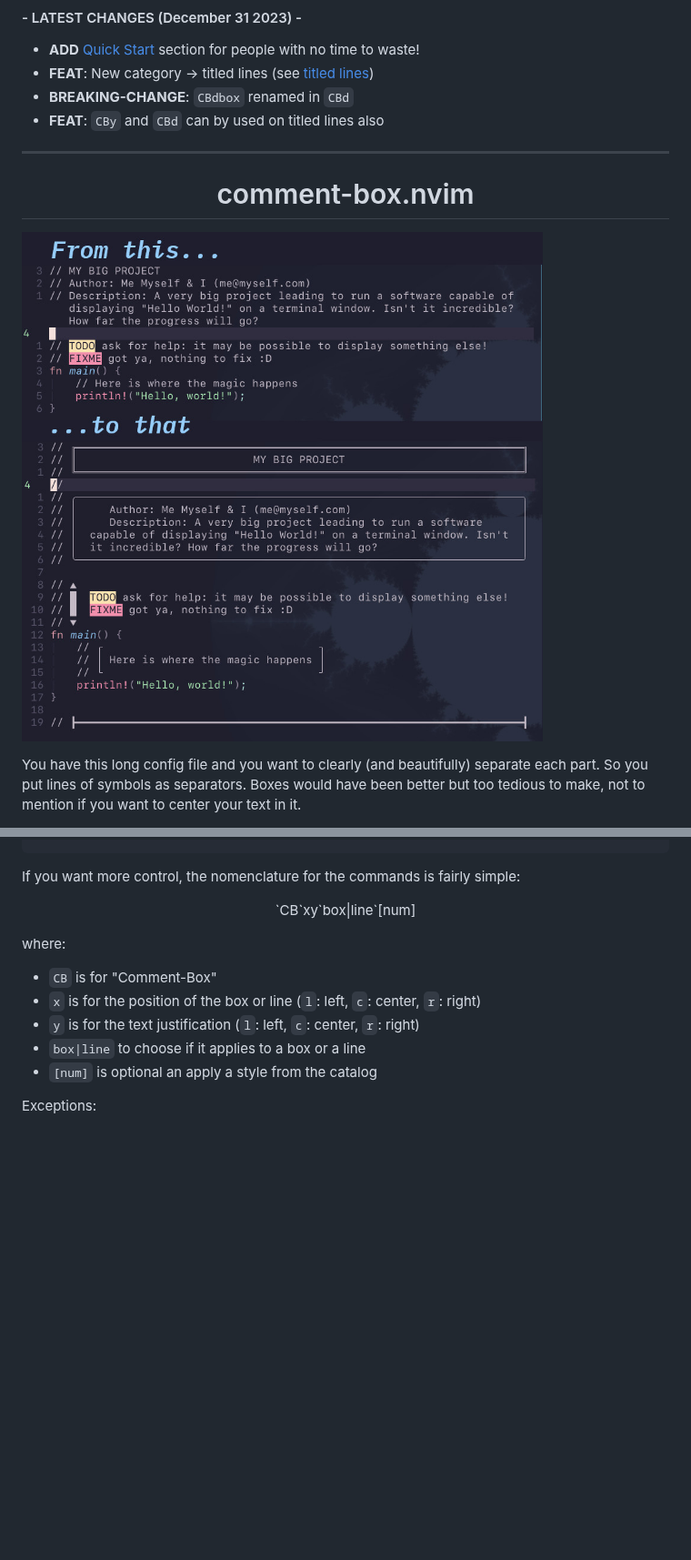
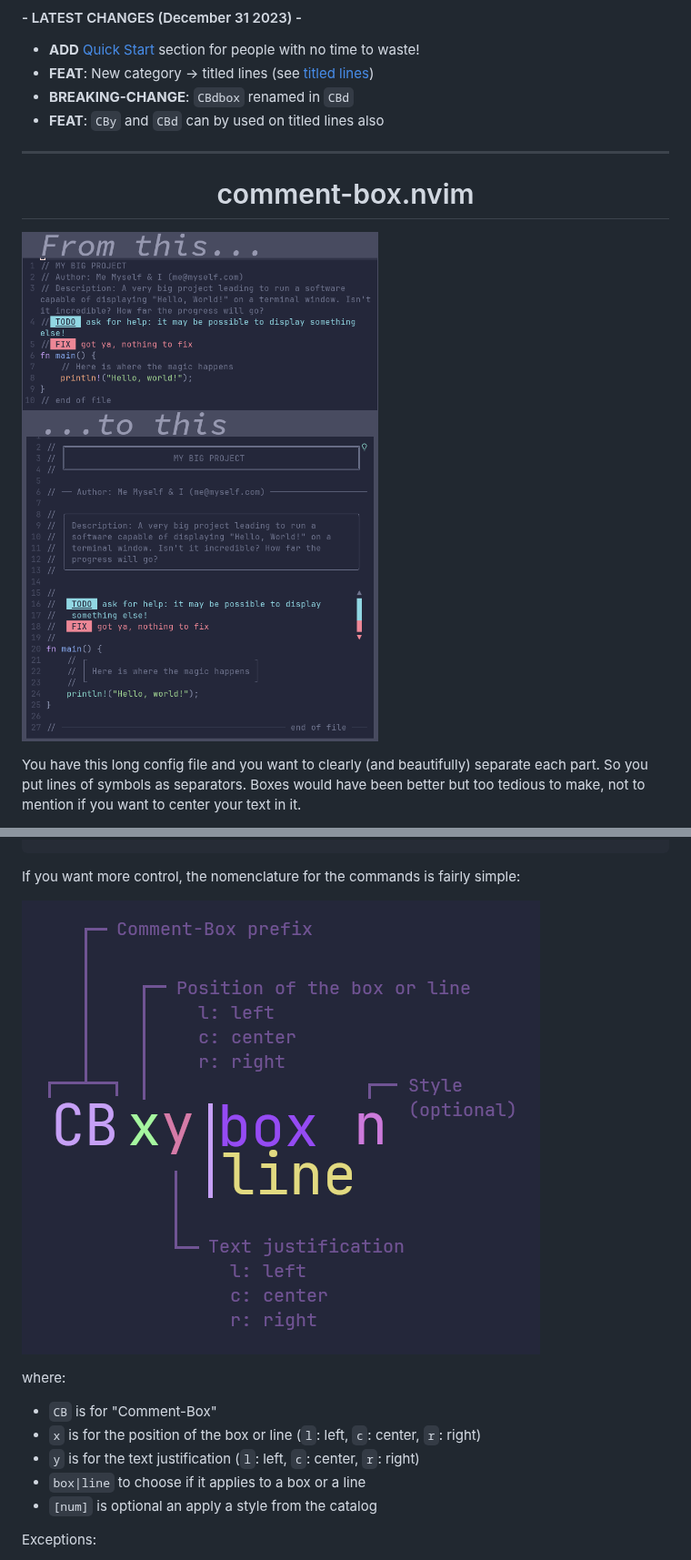
Before and after one commit to LudoPinelli/comment-box.nvim, a Markdown page: README.md, 2 parts joined by grey strips. Shown at 91% size. Rendered like a GitHub page; pictures changed too: imgs/bc-title.jpg (deleted), imgs/cb-nomenclature.png (added), imgs/cb-title.png (added); blank space fills up the shorter version.

Commit message:
imgs update in README

```diff
--- a/README.md
+++ b/README.md
@@ -7,7 +7,7 @@
 ---
 <h1 align="center">comment-box.nvim</h1>
 
-![comment-box](./imgs/bc-title.jpg?raw=true)
+![comment-box](./imgs/cb-title.png?raw=true)
 
 You have this long config file and you want to clearly (and beautifully) separate each part. So you put lines of symbols as separators. Boxes would have been better but too tedious to make, not to mention if you want to center your text in it.
 
@@ -102,7 +104,7 @@ wk.register({
 
 If you want more control, the nomenclature for the commands is fairly simple:
 
-<p align=center>`CB`xy`box|line`[num]
+![nomenclature](./imgs/cb-nomenclature.png?raw=true)
 
 where:
 - `CB` is for "Comment-Box"
```
Also changed, not shown: other parts of README.md (+5 -3 lines), imgs/cb-blankines.jpg (renamed from imgs/bc-blanklines.jpg), imgs/cb-catalog.jpg (renamed from imgs/bc-catalog.jpg), imgs/cb-quickstart.png (added).
